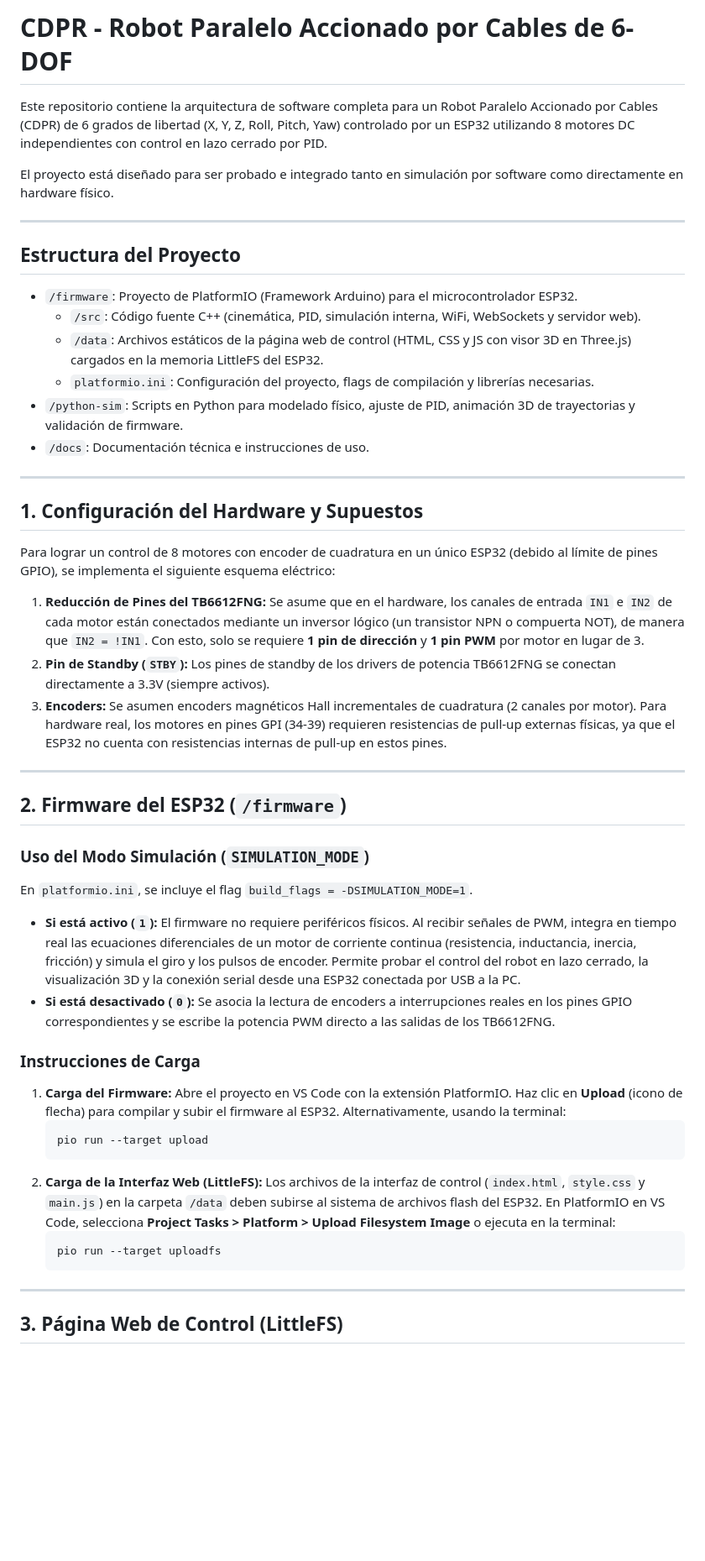
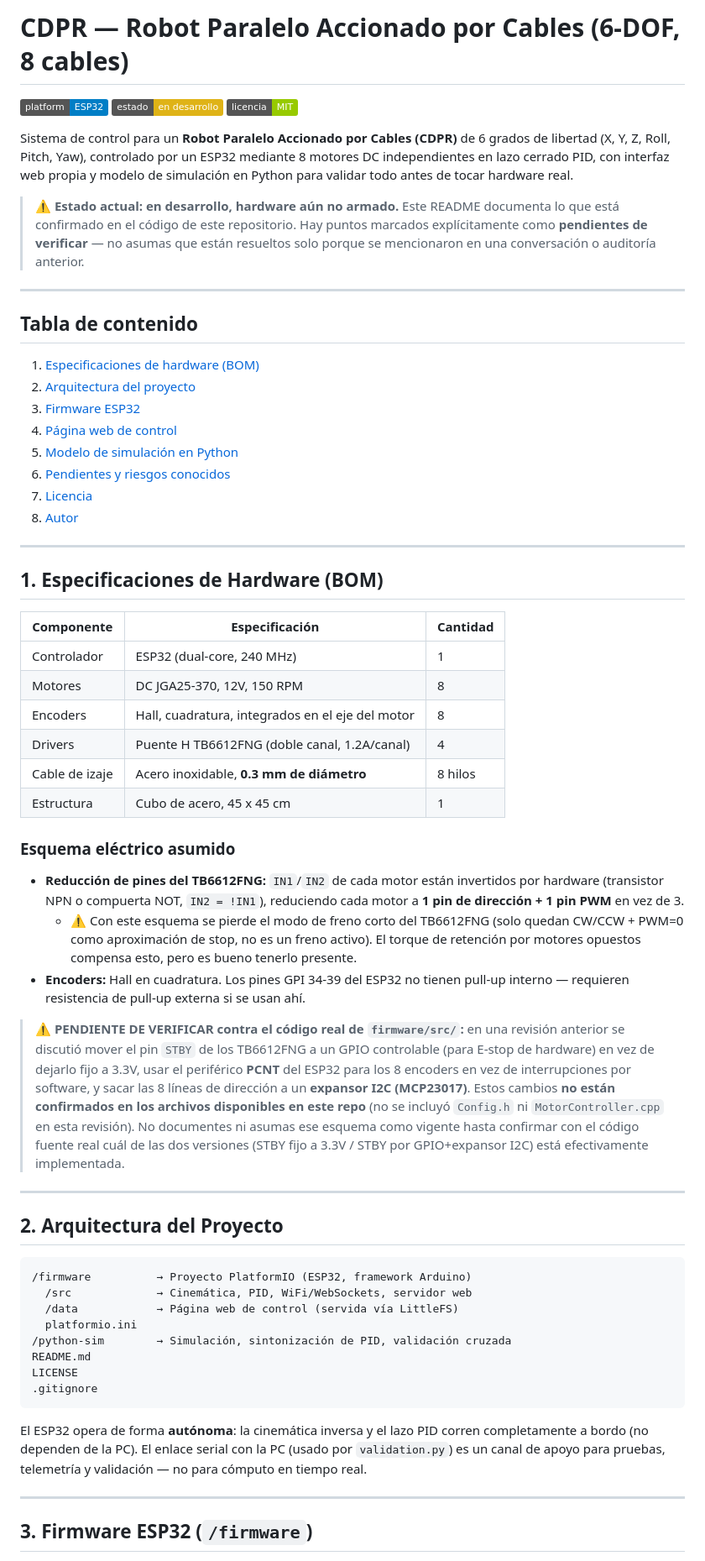
Before and after one commit to Julioalbertotc/Julioalbertotc-CDPR---Robot-Paralelo-Accionado-por-Cables-de-6-DOF, a Markdown page: README.md, the part around one of its changes. Shown at 84% size. GitHub-like rendering; badges without logos; blank space fills up the shorter version.

Commit message:
Revise README with project overview and structure
Updated README to reflect project details, structure, and usage instructions.

````diff
--- a/README.md
+++ b/README.md
@@ -1,51 +1,63 @@
-# CDPR - Robot Paralelo Accionado por Cables de 6-DOF
+# CDPR — Robot Paralelo Accionado por Cables (6-DOF, 8 cables)
 
-Este repositorio contiene la arquitectura de software completa para un Robot Paralelo Accionado por Cables (CDPR) de 6 grados de libertad (X, Y, Z, Roll, Pitch, Yaw) controlado por un ESP32 utilizando 8 motores DC independientes con control en lazo cerrado por PID.
+![Platform](https://img.shields.io/badge/platform-ESP32-blue)
+![Estado](https://img.shields.io/badge/estado-en%20desarrollo-yellow)
+![Licencia](https://img.shields.io/badge/licencia-MIT-green)
 
-El proyecto está diseñado para ser probado e integrado tanto en simulación por software como directamente en hardware físico.
+Sistema de control para un **Robot Paralelo Accionado por Cables (CDPR)** de 6 grados de libertad (X, Y, Z, Roll, Pitch, Yaw), controlado por un ESP32 mediante 8 motores DC independientes en lazo cerrado PID, con interfaz web propia y modelo de simulación en Python para validar todo antes de tocar hardware real.
+
+> ⚠️ **Estado actual: en desarrollo, hardware aún no armado.** Este README documenta lo que está confirmado en el código de este repositorio. Hay puntos marcados explícitamente como **pendientes de verificar** — no asumas que están resueltos solo porque se mencionaron en una conversación o auditoría anterior.
 
 ---
 
-## Estructura del Proyecto
-
-*   `/firmware`: Proyecto de PlatformIO (Framework Arduino) para el microcontrolador ESP32.
-    *   `/src`: Código fuente C++ (cinemática, PID, simulación interna, WiFi, WebSockets y servidor web).
-    *   `/data`: Archivos estáticos de la página web de control (HTML, CSS y JS con visor 3D en Three.js) cargados en la memoria LittleFS del ESP32.
-    *   `platformio.ini`: Configuración del proyecto, flags de compilación y librerías necesarias.
-*   `/python-sim`: Scripts en Python para modelado físico, ajuste de PID, animación 3D de trayectorias y validación de firmware.
-*   `/docs`: Documentación técnica e instrucciones de uso.
+## Tabla de contenido
+1. [Especificaciones de hardware (BOM)](#1-especificaciones-de-hardware-bom)
+2. [Arquitectura del proyecto](#2-arquitectura-del-proyecto)
+3. [Firmware ESP32](#3-firmware-esp32-firmware)
+4. [Página web de control](#4-página-web-de-control-firmwaredata)
+5. [Modelo de simulación en Python](#5-modelo-de-simulación-en-python-python-sim)
+6. [Pendientes y riesgos conocidos](#6-pendientes-y-riesgos-conocidos)
+7. [Licencia](#7-licencia)
+8. [Autor](#8-autor)
 
 ---
 
-## 1. Configuración del Hardware y Supuestos
+## 1. Especificaciones de Hardware (BOM)
 
-Para lograr un control de 8 motores con encoder de cuadratura en un único ESP32 (debido al límite de pines GPIO), se implementa el siguiente esquema eléctrico:
-1.  **Reducción de Pines del TB6612FNG:** Se asume que en el hardware, los canales de entrada `IN1` e `IN2` de cada motor están conectados mediante un inversor lógico (un transistor NPN o compuerta NOT), de manera que `IN2 = !IN1`. Con esto, solo se requiere **1 pin de dirección** y **1 pin PWM** por motor en lugar de 3.
-2.  **Pin de Standby (`STBY`):** Los pines de standby de los drivers de potencia TB6612FNG se conectan directamente a 3.3V (siempre activos).
-3.  **Encoders:** Se asumen encoders magnéticos Hall incrementales de cuadratura (2 canales por motor). Para hardware real, los motores en pines GPI (34-39) requieren resistencias de pull-up externas físicas, ya que el ESP32 no cuenta con resistencias internas de pull-up en estos pines.
+| Componente | Especificación | Cantidad |
+|---|---|---|
+| Controlador | ESP32 (dual-core, 240 MHz) | 1 |
+| Motores | DC JGA25-370, 12V, 150 RPM | 8 |
+| Encoders | Hall, cuadratura, integrados en el eje del motor | 8 |
+| Drivers | Puente H TB6612FNG (doble canal, 1.2A/canal) | 4 |
+| Cable de izaje | Acero inoxidable, **0.3 mm de diámetro** | 8 hilos |
+| Estructura | Cubo de acero, 45 x 45 cm | 1 |
+
+### Esquema eléctrico asumido
+- **Reducción de pines del TB6612FNG:** `IN1`/`IN2` de cada motor están invertidos por hardware (transistor NPN o compuerta NOT, `IN2 = !IN1`), reduciendo cada motor a **1 pin de dirección + 1 pin PWM** en vez de 3.
+  - ⚠️ Con este esquema se pierde el modo de freno corto del TB6612FNG (solo quedan CW/CCW + PWM=0 como aproximación de stop, no es un freno activo). El torque de retención por motores opuestos compensa esto, pero es bueno tenerlo presente.
+- **Encoders:** Hall en cuadratura. Los pines GPI 34-39 del ESP32 no tienen pull-up interno — requieren resistencia de pull-up externa si se usan ahí.
+
+> ⚠️ **PENDIENTE DE VERIFICAR contra el código real de `firmware/src/`:** en una revisión anterior se discutió mover el pin `STBY` de los TB6612FNG a un GPIO controlable (para E-stop de hardware) en vez de dejarlo fijo a 3.3V, usar el periférico **PCNT** del ESP32 para los 8 encoders en vez de interrupciones por software, y sacar las 8 líneas de dirección a un **expansor I2C (MCP23017)**. Estos cambios **no están confirmados en los archivos disponibles en este repo** (no se incluyó `Config.h` ni `MotorController.cpp` en esta revisión). No documentes ni asumas ese esquema como vigente hasta confirmar con el código fuente real cuál de las dos versiones (STBY fijo a 3.3V / STBY por GPIO+expansor I2C) está efectivamente implementada.
 
 ---
 
-## 2. Firmware del ESP32 (`/firmware`)
+## 2. Arquitectura del Proyecto
 
-### Uso del Modo Simulación (`SIMULATION_MODE`)
-En `platformio.ini`, se incluye el flag `build_flags = -DSIMULATION_MODE=1`.
-*   **Si está activo (`1`):** El firmware no requiere periféricos físicos. Al recibir señales de PWM, integra en tiempo real las ecuaciones diferenciales de un motor de corriente continua (resistencia, inductancia, inercia, fricción) y simula el giro y los pulsos de encoder. Permite probar el control del robot en lazo cerrado, la visualización 3D y la conexión serial desde una ESP32 conectada por USB a la PC.
-*   **Si está desactivado (`0`):** Se asocia la lectura de encoders a interrupciones reales en los pines GPIO correspondientes y se escribe la potencia PWM directo a las salidas de los TB6612FNG.
+```
+/firmware          → Proyecto PlatformIO (ESP32, framework Arduino)
+  /src             → Cinemática, PID, WiFi/WebSockets, servidor web
+  /data            → Página web de control (servida vía LittleFS)
+  platformio.ini
+/python-sim        → Simulación, sintonización de PID, validación cruzada
+README.md
+LICENSE
+.gitignore
+```
 
-### Instrucciones de Carga
-1.  **Carga del Firmware:**
-    Abre el proyecto en VS Code con la extensión PlatformIO. Haz clic en **Upload** (icono de flecha) para compilar y subir el firmware al ESP32. Alternativamente, usando la terminal:
-    ```bash
-    pio run --target upload
-    ```
-2.  **Carga de la Interfaz Web (LittleFS):**
-    Los archivos de la interfaz de control (`index.html`, `style.css` y `main.js`) en la carpeta `/data` deben subirse al sistema de archivos flash del ESP32. En PlatformIO en VS Code, selecciona **Project Tasks > Platform > Upload Filesystem Image** o ejecuta en la terminal:
-    ```bash
-    pio run --target uploadfs
-    ```
+El ESP32 opera de forma **autónoma**: la cinemática inversa y el lazo PID corren completamente a bordo (no dependen de la PC). El enlace serial con la PC (usado por `validation.py`) es un canal de apoyo para pruebas, telemetría y validación — no para cómputo en tiempo real.
 
 ---
 
-## 3. Página Web de Control (LittleFS)
+## 3. Firmware ESP32 (`/firmware`)
 
````
Also changed, not shown: other parts of README.md (+87 -31 lines).
